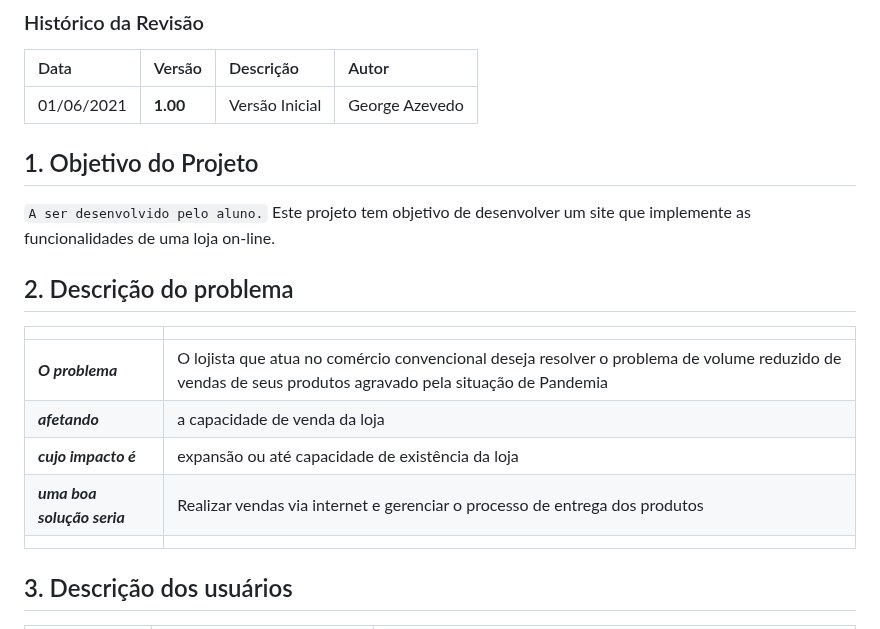
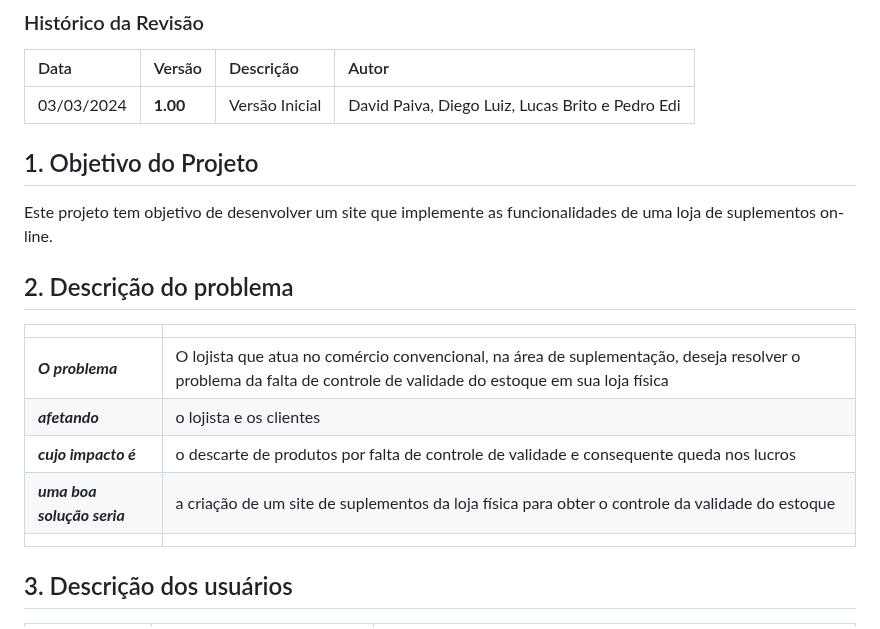
Before and after one commit to PI-InfoWeb-CNAT/2024-suplementos, a Markdown page: docs/README.md, the part around the change. Rendered like a GitHub page.

```diff
--- a/docs/README.md
+++ b/docs/README.md
@@ -5,18 +5,18 @@
 ### Histórico da Revisão
 |  Data  | Versão | Descrição | Autor |
 |:-------|:-------|:----------|:------|
-| 01/06/2021 | **1.00** | Versão Inicial  | George Azevedo |
+| 03/03/2024 | **1.00** | Versão Inicial  | David Paiva, Diego Luiz, Lucas Brito e Pedro Edi |
 
 ## 1. Objetivo do Projeto
-`A ser desenvolvido pelo aluno.` Este projeto tem objetivo de desenvolver um site que implemente as funcionalidades de uma loja on-line.
+Este projeto tem objetivo de desenvolver um site que implemente as funcionalidades de uma loja de suplementos on-line.
 
 ## 2. Descrição do problema
 | | |
 |:-|:-|
-| **_O problema_**    | O lojista que atua no comércio convencional deseja resolver o problema de volume reduzido de vendas de seus produtos agravado pela situação de Pandemia  |
-| **_afetando_**      | a capacidade de venda da loja                      |
-| **_cujo impacto é_**| expansão ou até capacidade de existência da loja                                    |
-| **_uma boa solução seria_** | Realizar vendas via internet e gerenciar o processo de entrega dos produtos |
+| **_O problema_**    | O lojista que atua no comércio convencional, na área de suplementação, deseja resolver o problema da falta de controle de validade do estoque em sua loja física  |
+| **_afetando_**      | o lojista e os clientes                  |
+| **_cujo impacto é_**| o descarte de produtos por falta de controle de validade e consequente queda nos lucros                                    |
+| **_uma boa solução seria_** | a criação de um site de suplementos da loja física para obter o controle da validade do estoque |
 | | |
 
 ## 3. Descrição dos usuários
```
